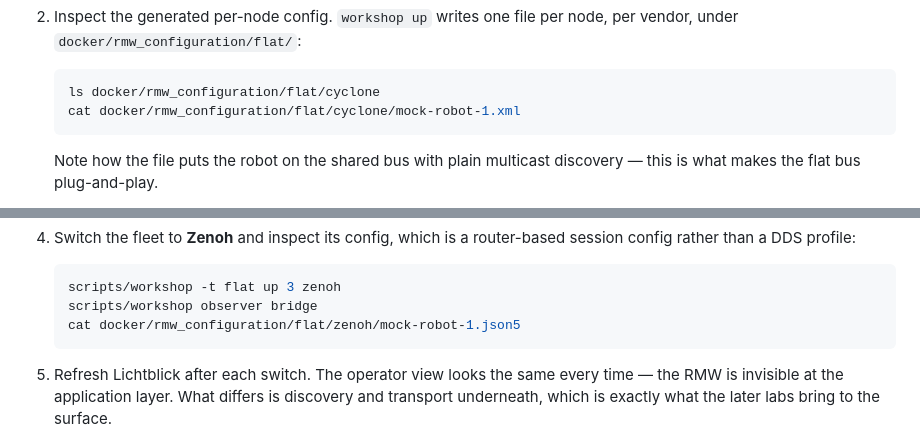
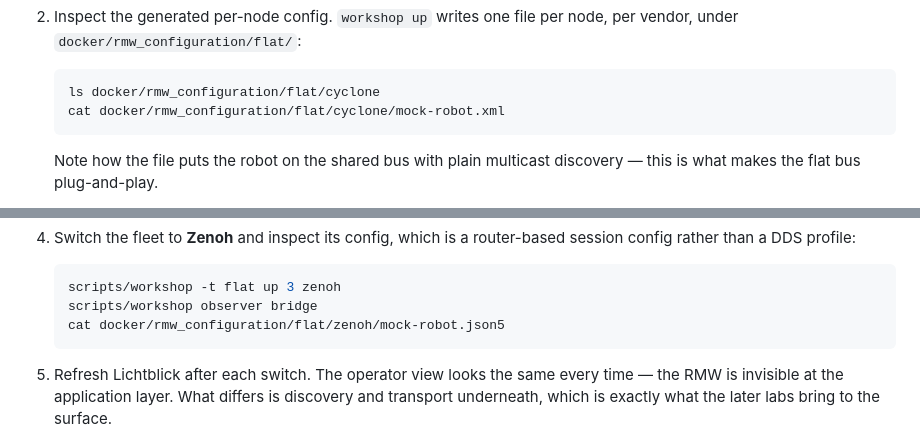
Before and after one commit to clearpathrobotics/roscon2026-mastering-the-jazzy-rmw, a Markdown page: lab1-configuration-tuning/exercises/4_select_and_configure_the_rmw.md, 2 parts joined by grey strips. Rendered like a GitHub page.

Commit message:
Workshop 1 minor fix

````diff
--- a/lab1-configuration-tuning/exercises/4_select_and_configure_the_rmw.md
+++ b/lab1-configuration-tuning/exercises/4_select_and_configure_the_rmw.md
@@ -34,7 +34,7 @@ Runs on the flat topology. Start from the repository root.
 
    ```bash
    ls docker/rmw_configuration/flat/cyclone
-   cat docker/rmw_configuration/flat/cyclone/mock-robot-1.xml
+   cat docker/rmw_configuration/flat/cyclone/mock-robot.xml
    ```
 
    Note how the file puts the robot on the shared bus with plain multicast discovery — this
@@ -61,7 +61,7 @@ Runs on the flat topology. Start from the repository root.
    ```bash
    scripts/workshop -t flat up 3 zenoh
    scripts/workshop observer bridge
-   cat docker/rmw_configuration/flat/zenoh/mock-robot-1.json5
+   cat docker/rmw_configuration/flat/zenoh/mock-robot.json5
    ```
 
 5. Refresh Lichtblick after each switch. The operator view looks the same every time — the
````
